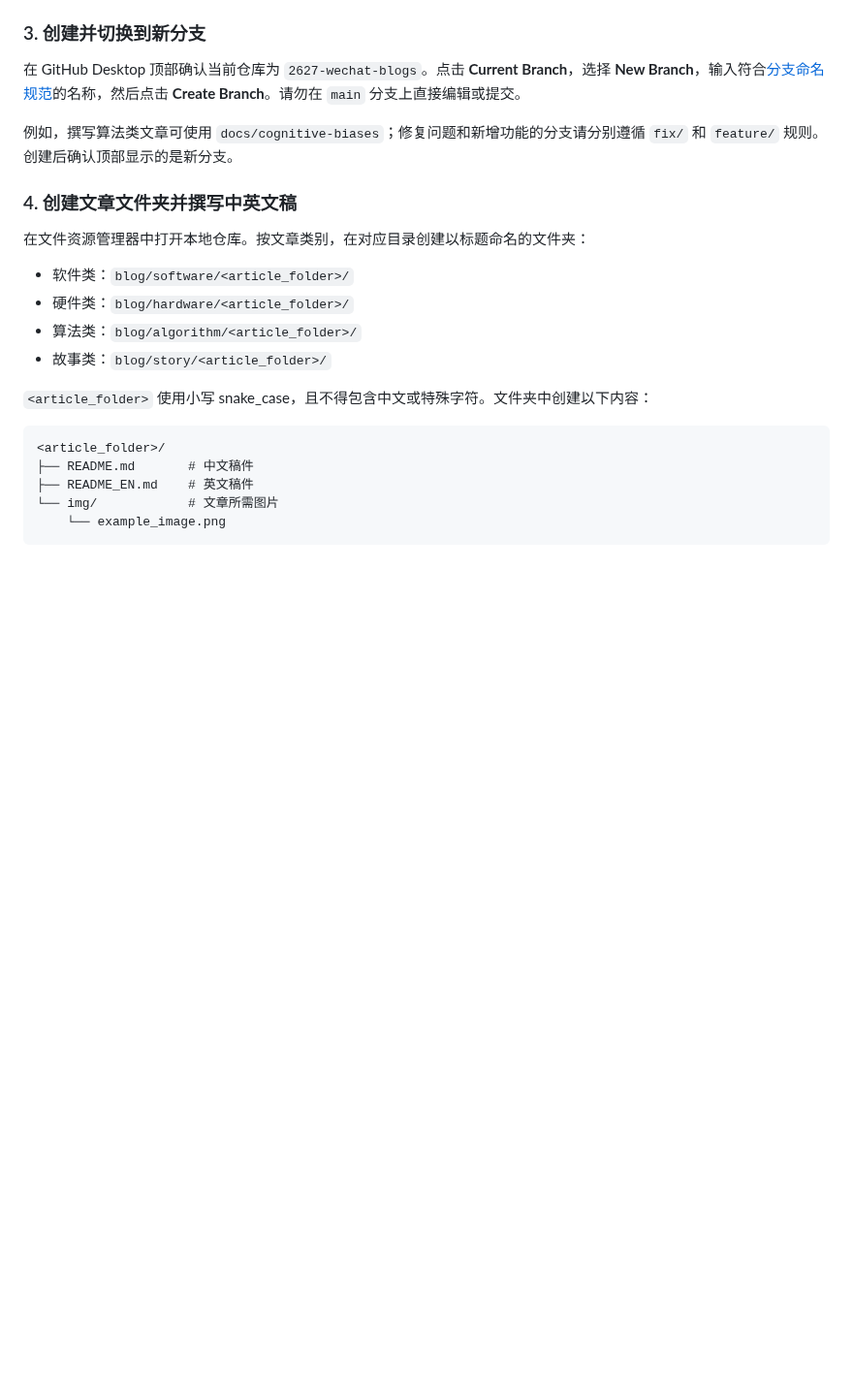
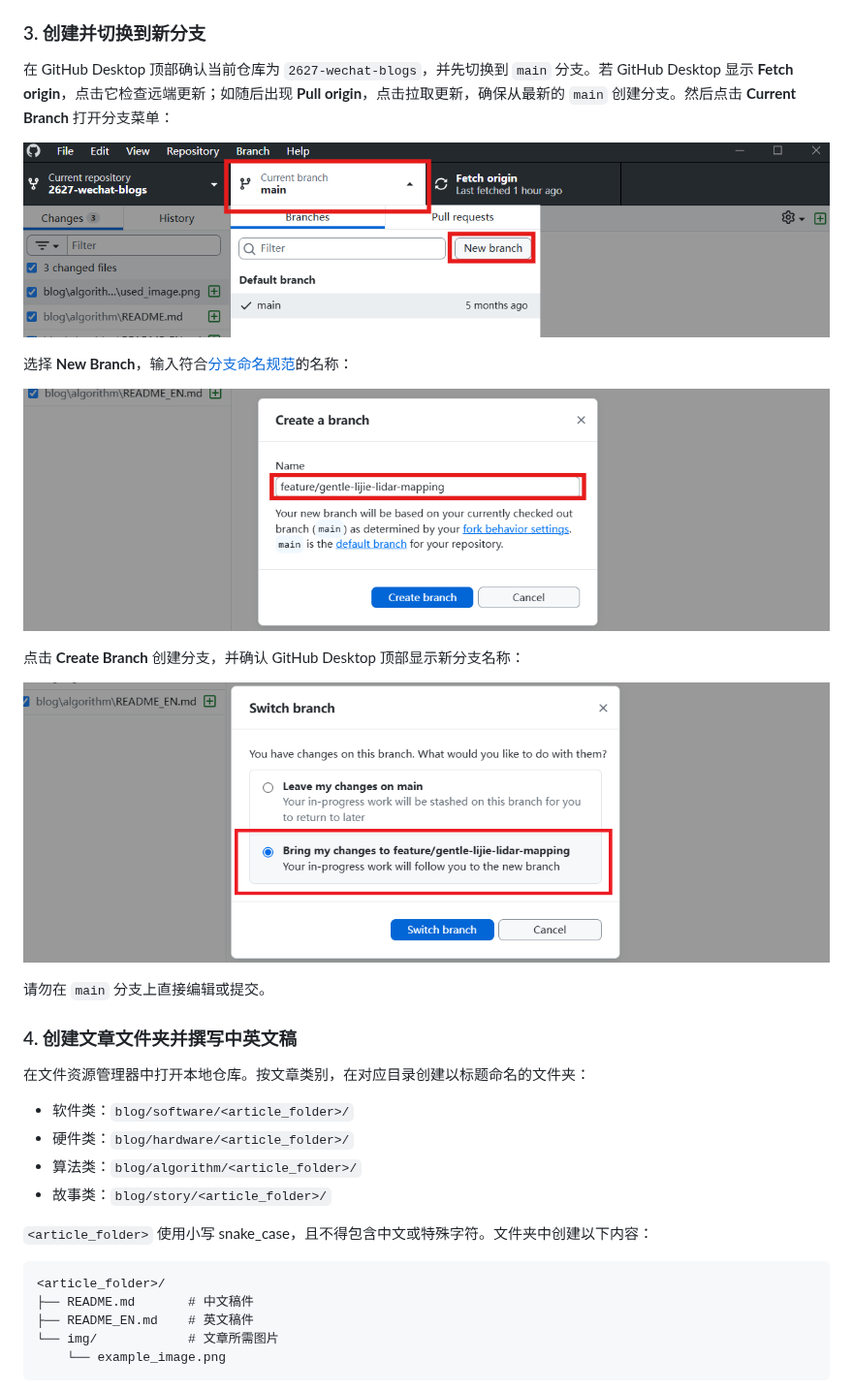
Before and after one commit to CompPsyUnion/2627-wechat-blogs, a Markdown page: submission_tutorial/github_desktop.md, the part around one of its changes. Shown at 97% size. Drawn GitHub-style; pictures changed too: submission_tutorial/img/switch.png (added), submission_tutorial/img/switch_step2.png (added), submission_tutorial/img/switch_step3.png (added); blank space fills up the shorter version.

Commit message:
fix: add tutorial about branch switching in Github Desktop tutorial

```diff
--- a/submission_tutorial/github_desktop.md
+++ b/submission_tutorial/github_desktop.md
@@ -32,9 +32,19 @@ Issue 中仍然提出文章标题和大纲、确认认领及安排进度；大
 
 ### 3. 创建并切换到新分支
 
-在 GitHub Desktop 顶部确认当前仓库为 `2627-wechat-blogs`。点击 **Current Branch**，选择 **New Branch**，输入符合[分支命名规范](../CONTRIBUTING.md#分支命名规范)的名称，然后点击 **Create Branch**。请勿在 `main` 分支上直接编辑或提交。
+在 GitHub Desktop 顶部确认当前仓库为 `2627-wechat-blogs`，并先切换到 `main` 分支。若 GitHub Desktop 显示 **Fetch origin**，点击它检查远端更新；如随后出现 **Pull origin**，点击拉取更新，确保从最新的 `main` 创建分支。然后点击 **Current Branch** 打开分支菜单：
 
-例如，撰写算法类文章可使用 `docs/cognitive-biases`；修复问题和新增功能的分支请分别遵循 `fix/` 和 `feature/` 规则。创建后确认顶部显示的是新分支。
+![打开 Current Branch 菜单](./img/switch.png)
+
+选择 **New Branch**，输入符合[分支命名规范](../CONTRIBUTING.md#分支命名规范)的名称：
+
+![选择 New Branch 并填写分支名称](./img/switch_step2.png)
+
+点击 **Create Branch** 创建分支，并确认 GitHub Desktop 顶部显示新分支名称：
+
+![创建并切换到新分支](./img/switch_step3.png)
+
+请勿在 `main` 分支上直接编辑或提交。
 
 ### 4. 创建文章文件夹并撰写中英文稿
 
```
Also changed, not shown: other parts of submission_tutorial/github_desktop.md (+12 -2 lines).
